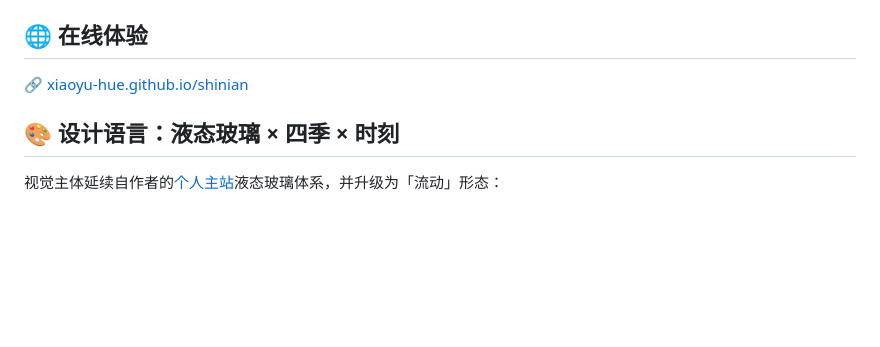
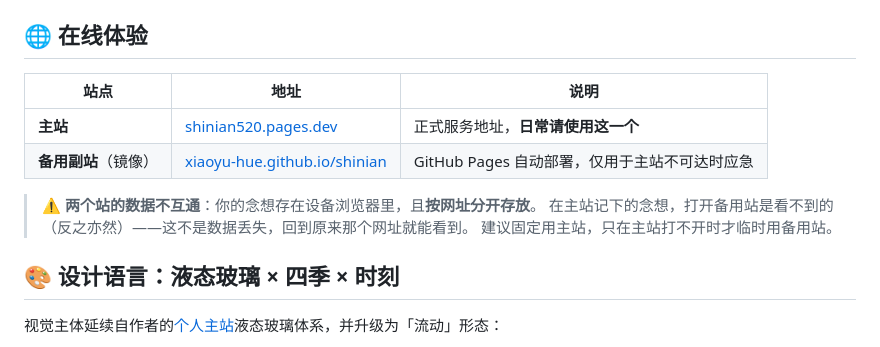
Before and after one commit to xiaoyu-hue/shinian, a Markdown page: README.md, the part around the change. Rendered like a GitHub page; blank space fills up the shorter version.

Commit message:
docs: 标明主站与备用副站，提示两站数据不互通
- README.md: 「在线体验」改为主站 / 备用副站对照表；补充 localStorage 按域名隔离、
  两站数据不互通的说明，避免用户误以为数据丢失
- docs/PRD.md: 元信息中的在线体验链接同步为主站 + 备用副站

```diff
--- a/README.md
+++ b/README.md
@@ -31,7 +31,14 @@
 
 ## 🌐 在线体验
 
-🔗 [xiaoyu-hue.github.io/shinian](https://xiaoyu-hue.github.io/shinian/)
+| 站点 | 地址 | 说明 |
+|---|---|---|
+| **主站** | [shinian520.pages.dev](https://shinian520.pages.dev/) | 正式服务地址，**日常请使用这一个** |
+| **备用副站**（镜像） | [xiaoyu-hue.github.io/shinian](https://xiaoyu-hue.github.io/shinian/) | GitHub Pages 自动部署，仅用于主站不可达时应急 |
+
+> ⚠️ **两个站的数据不互通**：你的念想存在设备浏览器里，且**按网址分开存放**。
+> 在主站记下的念想，打开备用站是看不到的（反之亦然）——这不是数据丢失，回到原来那个网址就能看到。
+> 建议固定用主站，只在主站打不开时才临时用备用站。
 
 ## 🎨 设计语言：液态玻璃 × 四季 × 时刻
 
```
Also changed, not shown: docs/PRD.md (+1 -1 lines).
